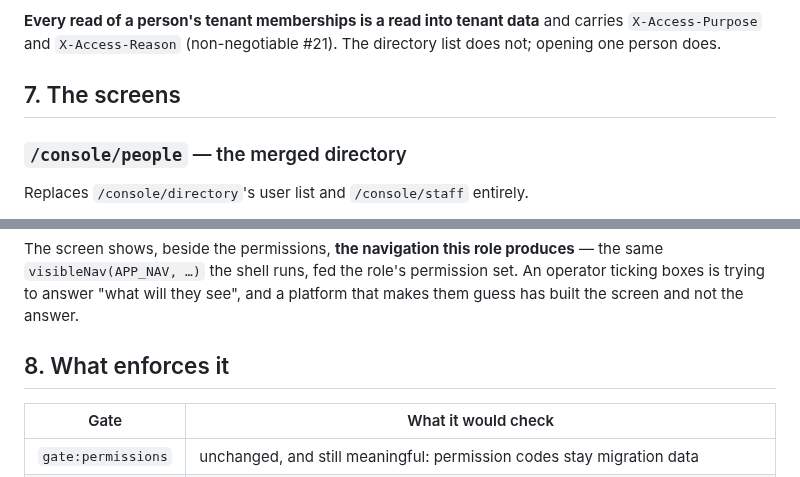
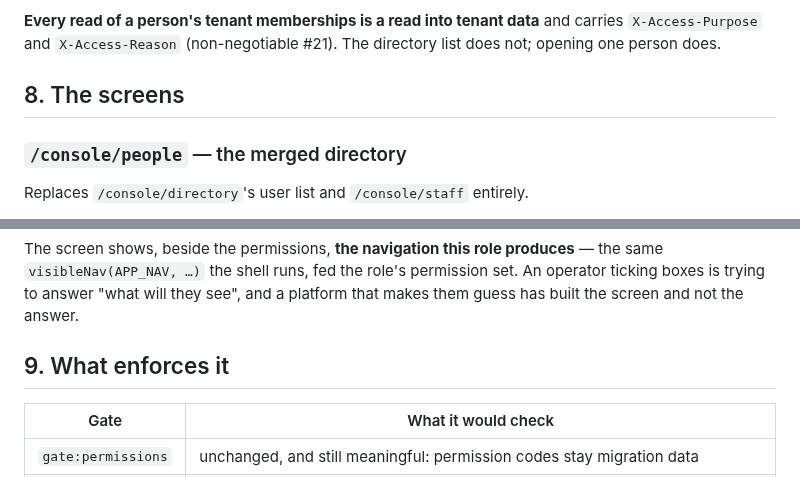
Before and after one commit to bertrandra/backprod, a Markdown page: docs/one-directory-and-editable-roles.md, 2 parts joined by grey strips. Rendered like a GitHub page.

```diff
--- a/docs/one-directory-and-editable-roles.md
+++ b/docs/one-directory-and-editable-roles.md
@@ -222,7 +251,7 @@ views of a person, which were two screens for one question.
 carries `X-Access-Purpose` and `X-Access-Reason` (non-negotiable #21). The
 directory list does not; opening one person does.
 
-## 7. The screens
+## 8. The screens
 
 ### `/console/people` — the merged directory
 
@@ -262,7 +291,7 @@ the same `visibleNav(APP_NAV, …)` the shell runs, fed the role's permission se
 An operator ticking boxes is trying to answer "what will they see", and a
 platform that makes them guess has built the screen and not the answer.
 
-## 8. What enforces it
+## 9. What enforces it
 
 | Gate | What it would check |
 | --- | --- |
```
Also changed, not shown: other parts of docs/one-directory-and-editable-roles.md (+40 -11 lines).
